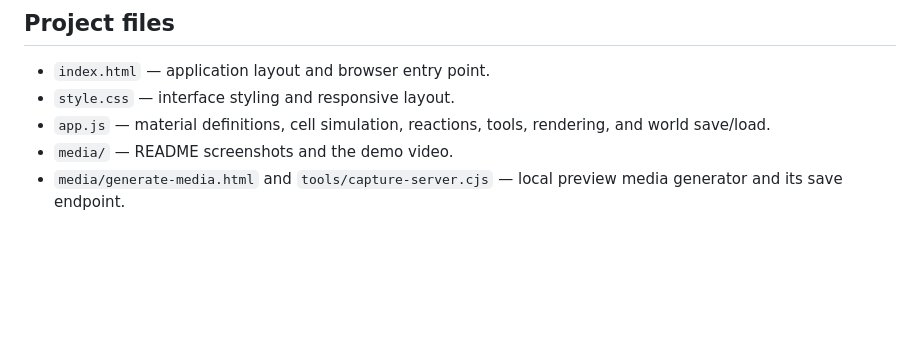
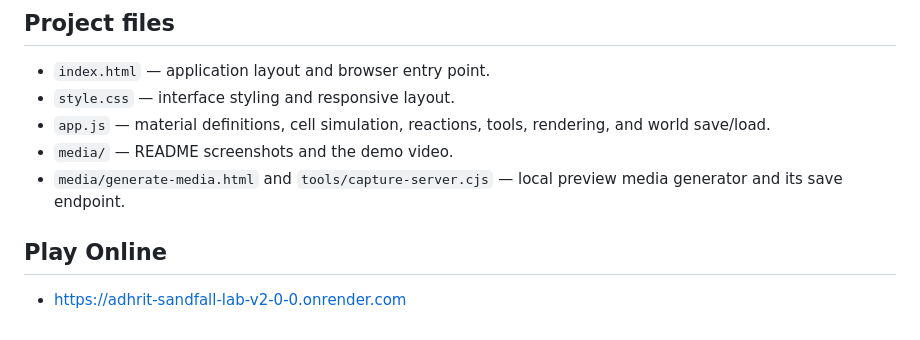
Before and after one commit to 1234-adhrit/ADHRIT--Sandfall-Lab-v2.0.0-, a Markdown page: README.md, the part around the change. Rendered like a GitHub page; blank space fills up the shorter version.

```diff
--- a/README.md
+++ b/README.md
@@ -95,3 +95,7 @@ Keyboard shortcuts include **B** brush, **L** line, **R** rectangle, **F** fill,
 - `app.js` — material definitions, cell simulation, reactions, tools, rendering, and world save/load.
 - `media/` — README screenshots and the demo video.
 - `media/generate-media.html` and `tools/capture-server.cjs` — local preview media generator and its save endpoint.
+
+## Play Online
+
+- https://adhrit-sandfall-lab-v2-0-0.onrender.com
```
